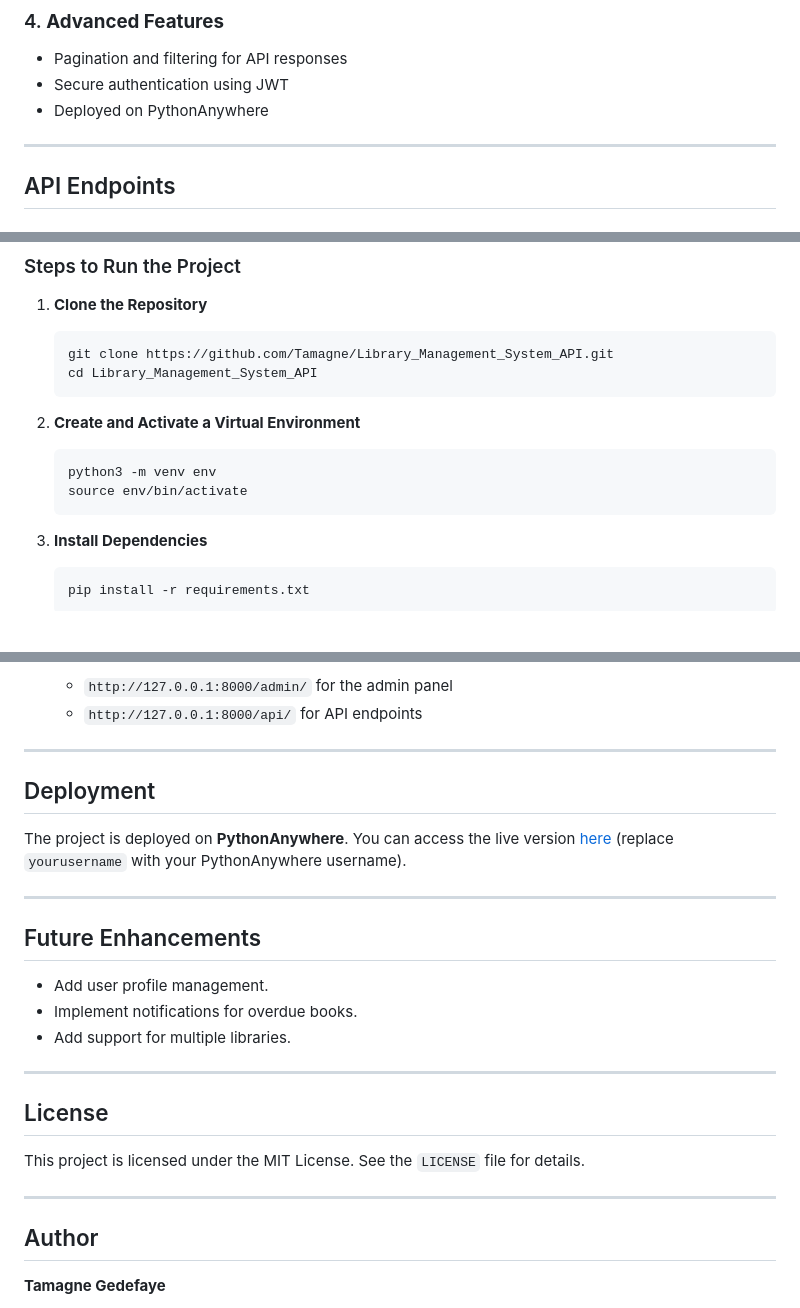
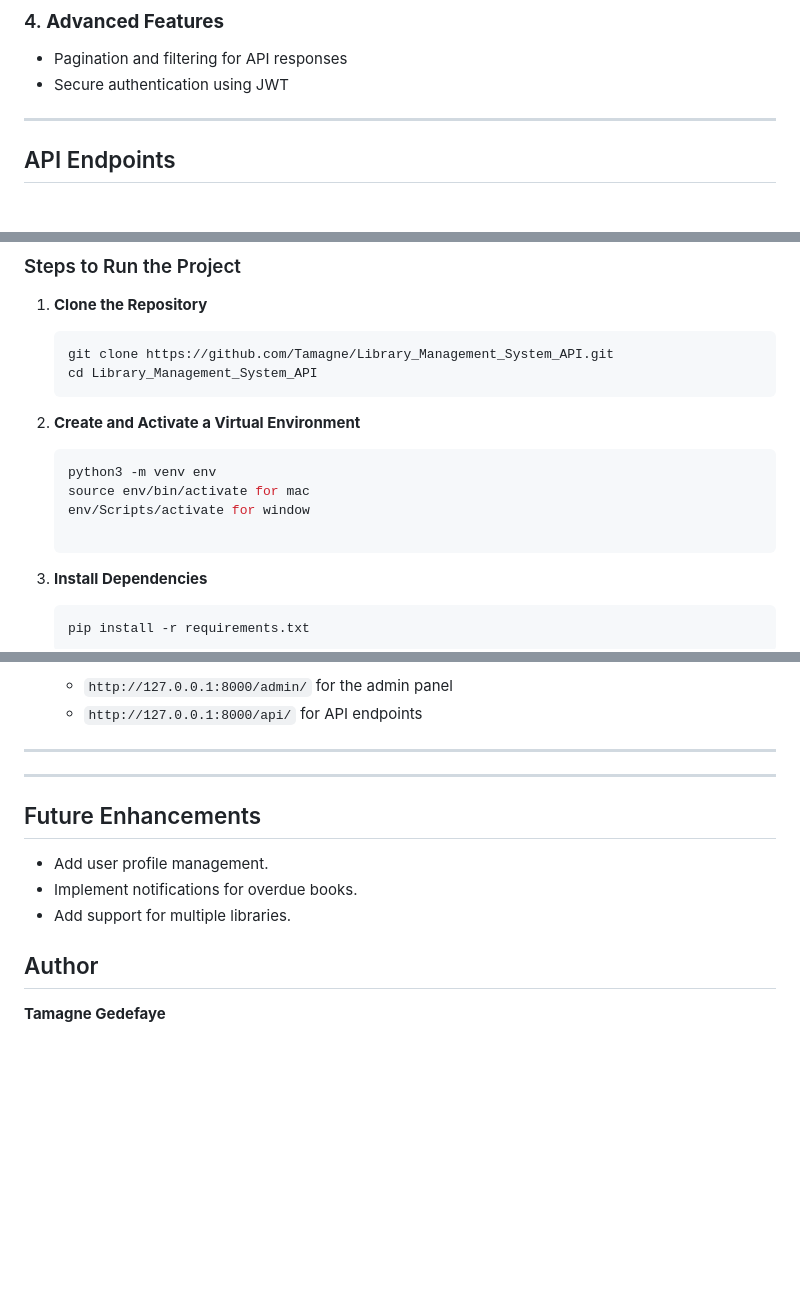
Before and after one commit to Tamagne/-Library_Management_System_API, a Markdown page: README.md, 3 parts joined by grey strips. GitHub-like rendering; blank space fills up the shorter version.

````diff
--- a/README.md
+++ b/README.md
@@ -24,7 +24,6 @@ This project is a **Library Management System API** built using Django and Djang
 ### 4. **Advanced Features**
 - Pagination and filtering for API responses
 - Secure authentication using JWT
-- Deployed on PythonAnywhere
 
 ---
 
@@ -74,7 +73,9 @@ This project is a **Library Management System API** built using Django and Djang
 2. **Create and Activate a Virtual Environment**
    ```bash
    python3 -m venv env
-   source env/bin/activate
+   source env/bin/activate for mac
+   env/Scripts/activate for window
+
    ```
 
 3. **Install Dependencies**
@@ -110,8 +111,6 @@ This project is a **Library Management System API** built using Django and Djang
 
 ---
 
-## Deployment
-The project is deployed on **PythonAnywhere**. You can access the live version [here](https://yourusername.pythonanywhere.com) (replace `yourusername` with your PythonAnywhere username).
 
 ---
 
@@ -120,12 +119,7 @@ The project is deployed on **PythonAnywhere**. You can access the live version [
 - Implement notifications for overdue books.
 - Add support for multiple libraries.
 
----
 
-## License
-This project is licensed under the MIT License. See the `LICENSE` file for details.
-
----
 
 ## Author
 **Tamagne Gedefaye**
````
